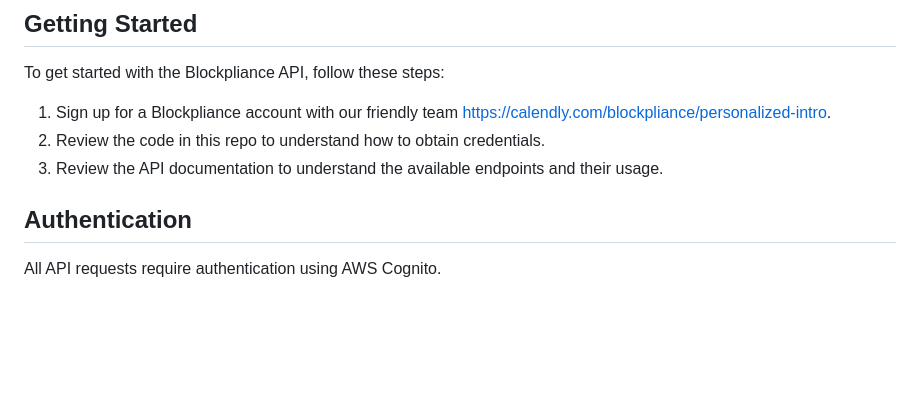
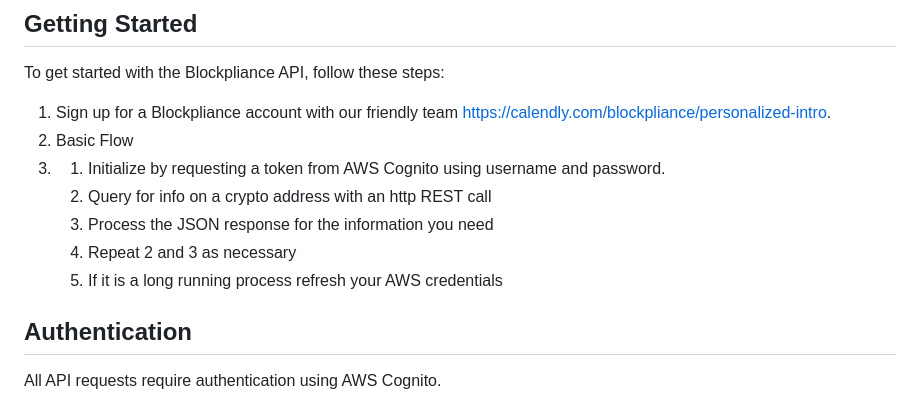
Before and after one commit to djp3/blockpliance.public, a Markdown page: README.md, the part around the change. Rendered like a GitHub page; blank space fills up the shorter version.

```diff
--- a/README.md
+++ b/README.md
@@ -38,8 +38,13 @@ This guide will help you understand how to integrate and utilize our API to leve
 To get started with the Blockpliance API, follow these steps:
 
 1. Sign up for a Blockpliance account with our friendly team [https://calendly.com/blockpliance/personalized-intro](https://calendly.com/blockpliance/personalized-intro]).
-2. Review the code in this repo to understand how to obtain credentials.
-3. Review the API documentation to understand the available endpoints and their usage.
+2. Basic Flow
+3. 1. Initialize by requesting a token from AWS Cognito using username and password.
+   2. Query for info on a crypto address with an http REST call
+   3. Process the JSON response for the information you need
+   4. Repeat 2 and 3 as necessary
+   5. If it is a long running process refresh your AWS credentials
+
 
 ## Authentication
 
```
